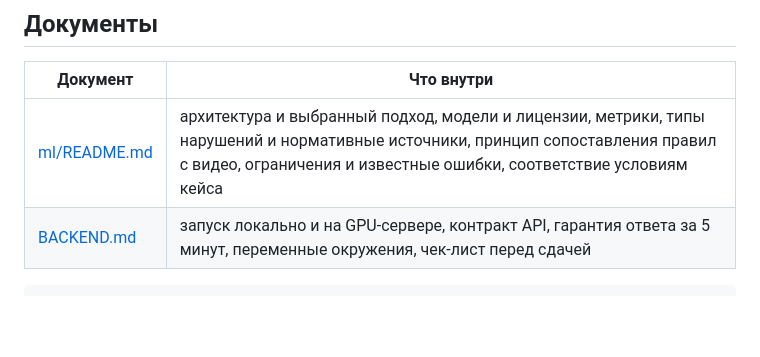
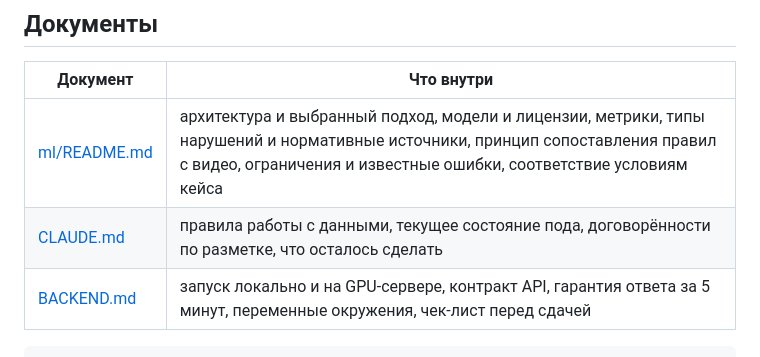
Before and after one commit to K4n4y3/fortebank-cashier-ai, a Markdown page: README.md, the part around the change. Drawn GitHub-style; blank space fills up the shorter version.

````diff
--- a/README.md
+++ b/README.md
@@ -26,6 +26,7 @@ curl https://<адрес>/api/v1/jobs/<job_id> -H "X-API-Key: <ключ>"
 | Документ | Что внутри |
 |---|---|
 | [ml/README.md](ml/README.md) | архитектура и выбранный подход, модели и лицензии, метрики, типы нарушений и нормативные источники, принцип сопоставления правил с видео, ограничения и известные ошибки, соответствие условиям кейса |
+| [CLAUDE.md](CLAUDE.md) | правила работы с данными, текущее состояние пода, договорённости по разметке, что осталось сделать |
 | [BACKEND.md](BACKEND.md) | запуск локально и на GPU-сервере, контракт API, гарантия ответа за 5 минут, переменные окружения, чек-лист перед сдачей |
 
 ```
````
Also changed, not shown: CLAUDE.md (added, +145 -0 lines).
